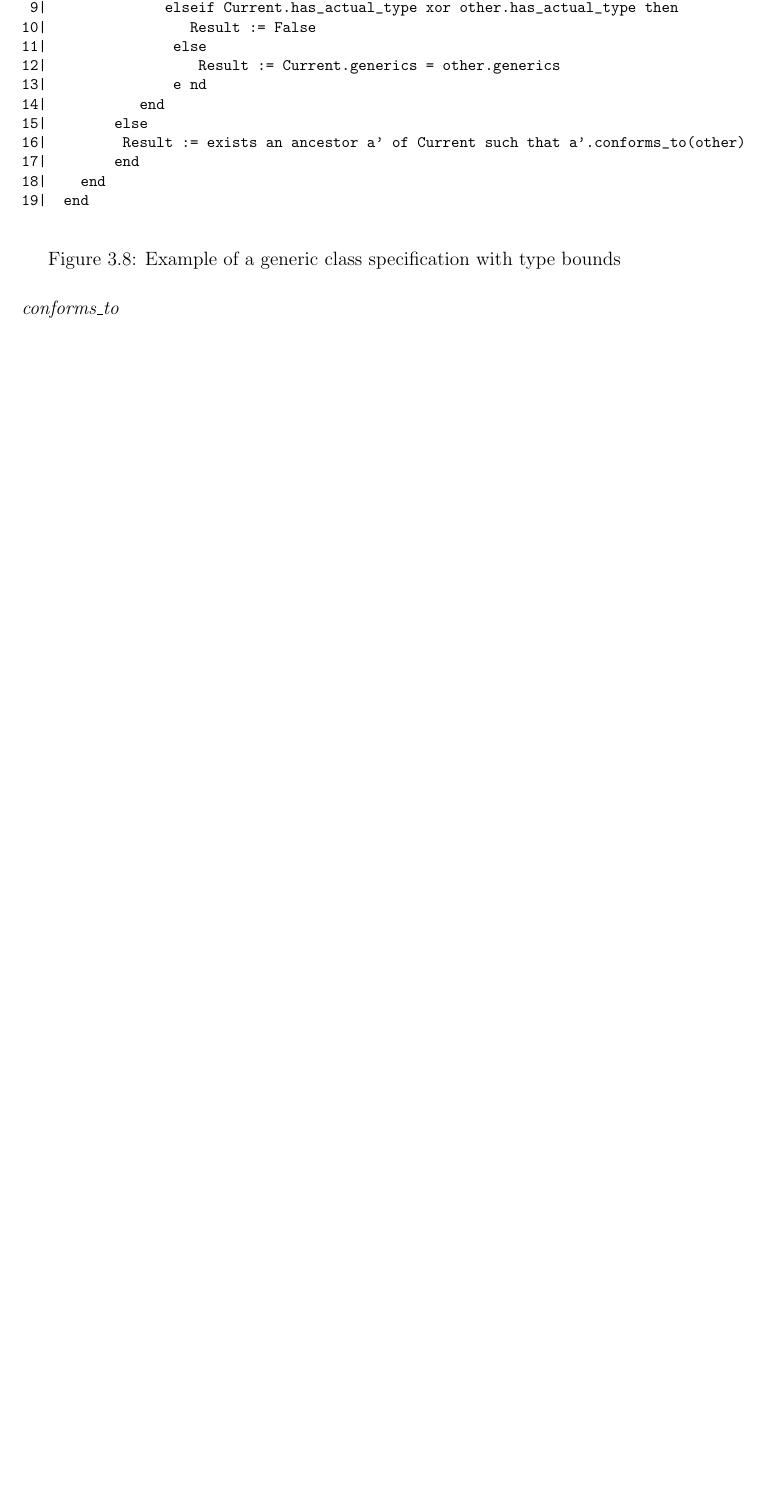
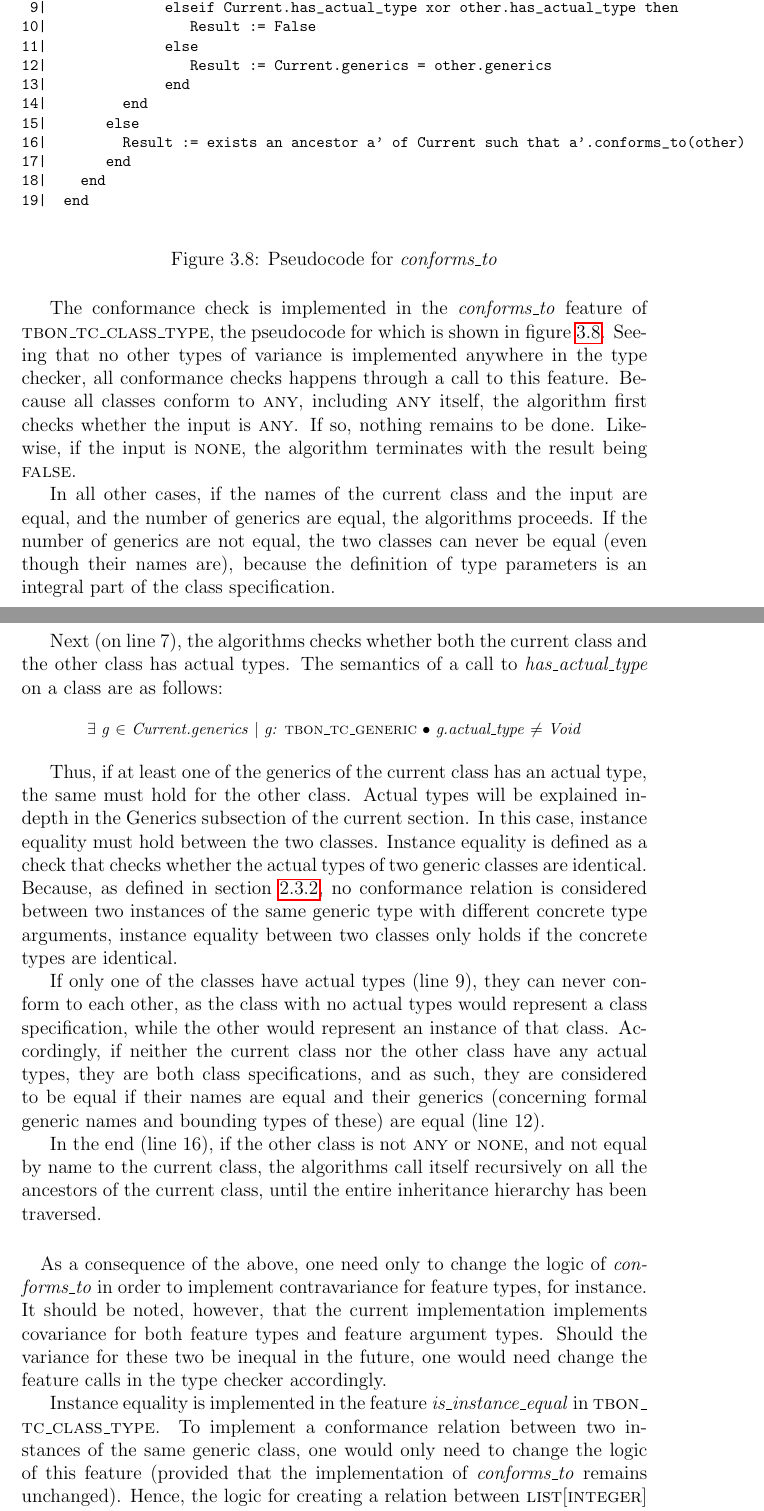
Before and after one commit to tdidriksen/BON-ES-Report, a LaTeX thesis (master.tex, which reads implementation-formal-bon.tex): part of page 33 of 44 before the commit and two parts of pages 33 and 34 of 45 after it, the two joined at a grey line, cut so that both start at the same text, the shorter picture padded with empty space. Compiled offline with pdfLaTeX.

Commit message:
Added variance section for implementation section.

```diff
--- a/implementation-formal-bon.tex
+++ b/implementation-formal-bon.tex
@@ -9,26 +10,45 @@
  3|    Result := name of Current is equal to ANY
  4|    if not Result and name of other is not NONE then
  5|       if name of Current is equal to name of other then
- 6|          if Current.generic_count = other.generic_count then
+ 6|         if Current.generic_count = other.generic_count then
  7|              if Current.has_actual_type and other.has_actual_type
  8|                 Result := Current.instance_equality (other)
  9|              elseif Current.has_actual_type xor other.has_actual_type then
 10|                 Result := False
-11|               else
-12|                  Result := Current.generics = other.generics
-13|               e nd
-14|           end
-15|        else
+11|              else
+12|                 Result := Current.generics = other.generics
+13|              end
+14|         end
+15|       else
 16|         Result := exists an ancestor a' of Current such that a'.conforms_to(other)
-17|        end
+17|       end
 18|    end
 19|  end
 \end{verbatim}
 }
-\caption{Example of a generic class specification with type bounds}
-\label{fig:generic_class_specification_bounded}
+\caption{Pseudocode for \textit{conforms\_to}}
+\label{fig:conforms_to}
 \end{figure}
+The conformance check is implemented in the \textit{conforms\_to} feature of \textsc{tbon\_tc\_class\_type}, the pseudocode for which is shown in figure \ref{fig:conforms_to}. Seeing that no other types of variance is implemented anywhere in the type checker, all conformance checks happens through a call to this feature.
+Because all classes conform to \textsc{any}, including \textsc{any} itself, the algorithm first checks whether the input is \textsc{any}. If so, nothing remains to be done. Likewise, if the input is \textsc{none}, the algorithm terminates with the result being \textsc{false}.
 
-\textit{conforms\textunderscore to}
+In all other cases, if the names of the current class and the input are equal, and the number of generics are equal, the algorithms proceeds. If the number of generics are not equal, the two classes can never be equal (even though their names are), because the definition of type parameters is an integral part of the class specification.
+
+Next (on line 7), the algorithms checks whether both the current class and the other class has actual types. The semantics of a call to \textit{has\_actual\_type} on a class are as follows:
+
+{\footnotesize
+\begin{center}
+$\exists$ \textit{g} $\in$ \textit{Current.generics} $\mid$ \textit{g:} \textsc{tbon\_tc\_generic} $\bullet$ \textit{g.actual\_type} $\neq$ \textit{Void}
+\end{center}}
+
+Thus, if at least one of the generics of the current class has an actual type, the same must hold for the other class. Actual types will be explained in-depth in the Generics subsection of the current section. In this case, instance equality must hold between the two classes. Instance equality is defined as a check that checks whether the actual types of two generic classes are identical. Because, as defined in section \ref{design-type-system}, no conformance relation is considered between two instances of the same generic type with different concrete type arguments, instance equality between two classes only holds if the concrete types are identical.
+
+If only one of the classes have actual types (line 9), they can never conform to each other, as the class with no actual types would represent a class specification, while the other would represent an instance of that class. Accordingly, if neither the current class nor the other class have any actual types, they are both class specifications, and as such, they are considered to be equal if their names are equal and their generics (concerning formal generic names and bounding types of these) are equal (line 12).
+
+In the end (line 16), if the other class is not \textsc{any} or \textsc{none}, and not equal by name to the current class, the algorithms call itself recursively on all the ancestors of the current class, until the entire inheritance hierarchy has been traversed.
+\paragraph{}
+As a consequence of the above, one need only to change the logic of \textit{conforms\_to} in order to implement contravariance for feature types, for instance. It should be noted, however, that the current implementation implements covariance for both feature types and feature argument types. Should the variance for these two be inequal in the future, one would need change the feature calls in the type checker accordingly.
+
+Instance equality is implemented in the feature \textit{is\_instance\_equal} in \textsc{tbon\_ tc\_class\_type}. To implement a conformance relation between two instances of the same generic class, one would only need to change the logic of this feature (provided that the implementation of \textit{conforms\_to} remains unchanged). Hence, the logic  for creating a relation between \textsc{list}[\textsc{integer}] and \textsc{list}[\textsc{real}] could be placed here.
 
 \subsubsection{Features}
```
Also changed, not shown: implementation-type-checker.tex (+0 -2 lines), implementation-formal-bon.tex (30 more changed lines).
